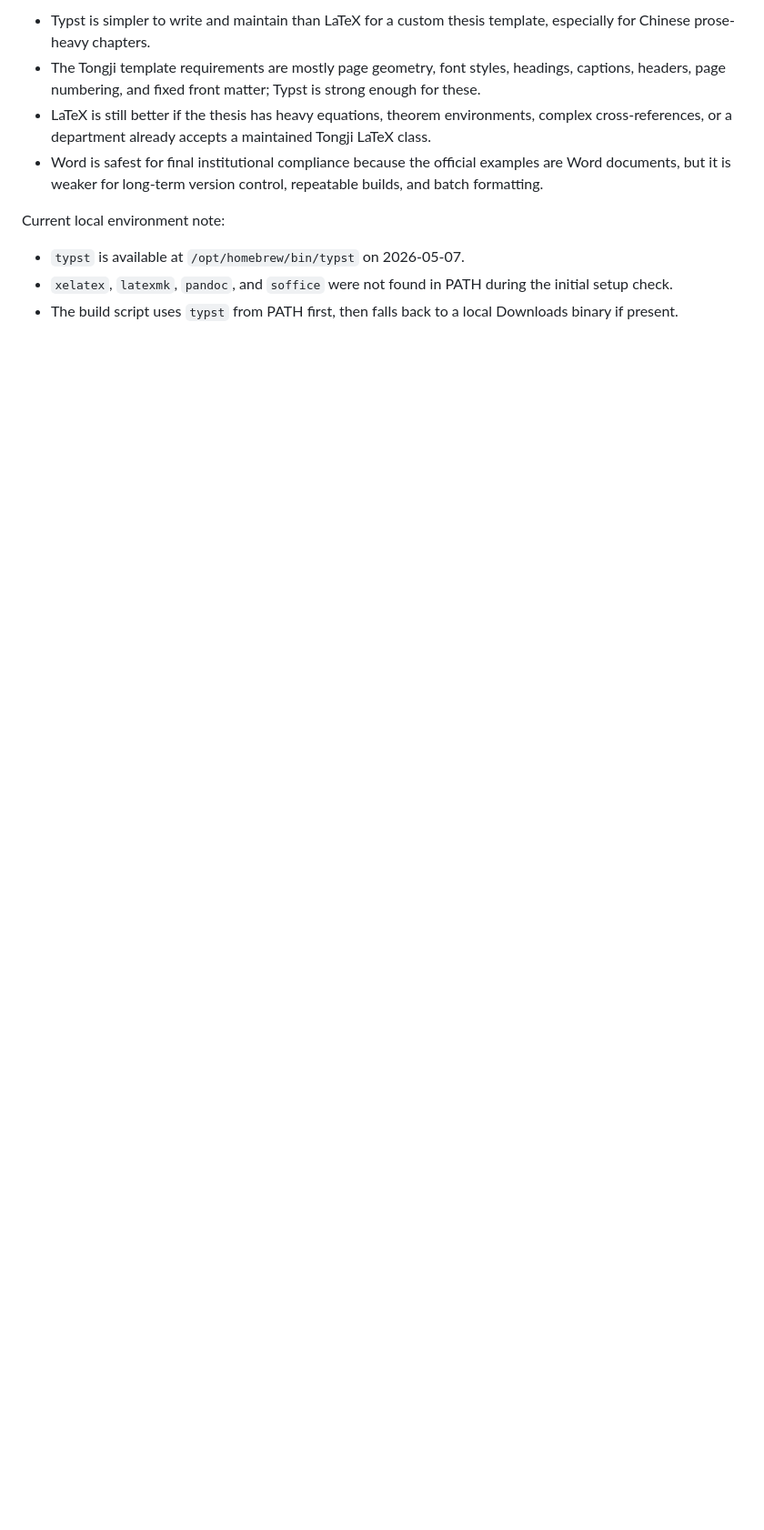
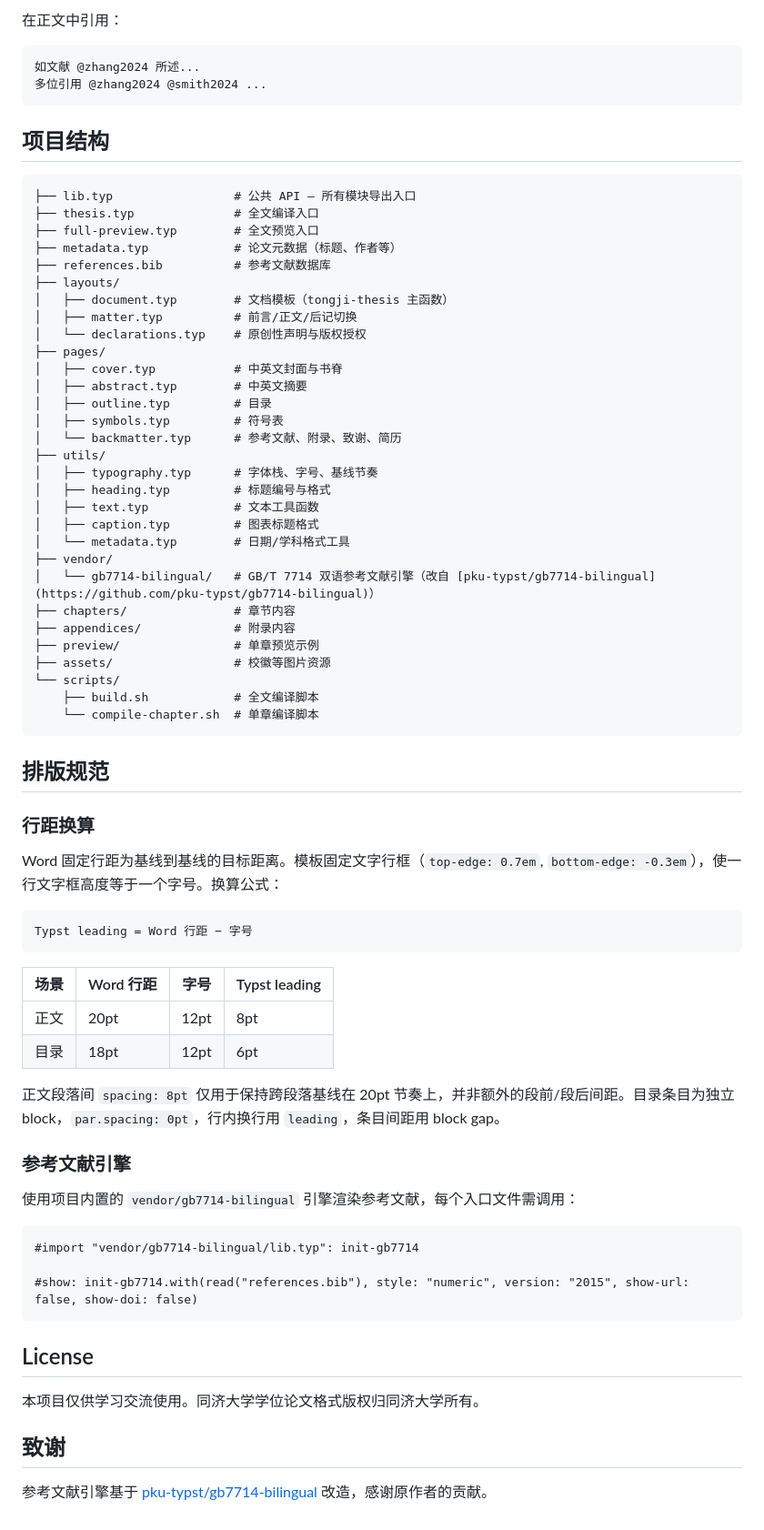
Before and after one commit to YeyouminTian/tongji-thesis-typst, a Markdown page: README.md, the part around one of its changes. Shown at 91% size. Drawn GitHub-style; blank space fills up the shorter version.

Commit message:
docs: 更新 README 中文说明

````diff
--- a/README.md
+++ b/README.md
@@ -217,20 +107,77 @@ Reason:
 
-- Typst is simpler to write and maintain than LaTeX for a custom thesis
-  template, especially for Chinese prose-heavy chapters.
-- The Tongji template requirements are mostly page geometry, font styles,
-  headings, captions, headers, page numbering, and fixed front matter; Typst is
-  strong enough for these.
-- LaTeX is still better if the thesis has heavy equations, theorem
-  environments, complex cross-references, or a department already accepts a
-  maintained Tongji LaTeX class.
-- Word is safest for final institutional compliance because the official
-  examples are Word documents, but it is weaker for long-term version control,
-  repeatable builds, and batch formatting.
+在正文中引用：
 
-Current local environment note:
+```typst
+如文献 @zhang2024 所述...
+多位引用 @zhang2024 @smith2024 ...
+```
 
-- `typst` is available at `/opt/homebrew/bin/typst` on 2026-05-07.
-- `xelatex`, `latexmk`, `pandoc`, and `soffice` were not found in PATH during
-  the initial setup check.
-- The build script uses `typst` from PATH first, then falls back to a local
-  Downloads binary if present.
+## 项目结构
+
+```
+├── lib.typ                 # 公共 API — 所有模块导出入口
+├── thesis.typ              # 全文编译入口
+├── full-preview.typ        # 全文预览入口
+├── metadata.typ            # 论文元数据（标题、作者等）
+├── references.bib          # 参考文献数据库
+├── layouts/
+│   ├── document.typ        # 文档模板（tongji-thesis 主函数）
+│   ├── matter.typ          # 前言/正文/后记切换
+│   └── declarations.typ    # 原创性声明与版权授权
+├── pages/
+│   ├── cover.typ           # 中英文封面与书脊
+│   ├── abstract.typ        # 中英文摘要
+│   ├── outline.typ         # 目录
+│   ├── symbols.typ         # 符号表
+│   └── backmatter.typ      # 参考文献、附录、致谢、简历
+├── utils/
+│   ├── typography.typ      # 字体栈、字号、基线节奏
+│   ├── heading.typ         # 标题编号与格式
+│   ├── text.typ            # 文本工具函数
+│   ├── caption.typ         # 图表标题格式
+│   └── metadata.typ        # 日期/学科格式工具
+├── vendor/
+│   └── gb7714-bilingual/   # GB/T 7714 双语参考文献引擎（改自 [pku-typst/gb7714-bilingual](https://github.com/pku-typst/gb7714-bilingual)）
+├── chapters/               # 章节内容
+├── appendices/             # 附录内容
+├── preview/                # 单章预览示例
+├── assets/                 # 校徽等图片资源
+└── scripts/
+    ├── build.sh            # 全文编译脚本
+    └── compile-chapter.sh  # 单章编译脚本
+```
+
+## 排版规范
+
+### 行距换算
+
+Word 固定行距为基线到基线的目标距离。模板固定文字行框（`top-edge: 0.7em`, `bottom-edge: -0.3em`），使一行文字框高度等于一个字号。换算公式：
+
+```
+Typst leading = Word 行距 − 字号
+```
+
+| 场景 | Word 行距 | 字号 | Typst leading |
+|------|-----------|------|---------------|
+| 正文 | 20pt | 12pt | 8pt |
+| 目录 | 18pt | 12pt | 6pt |
+
+正文段落间 `spacing: 8pt` 仅用于保持跨段落基线在 20pt 节奏上，并非额外的段前/段后间距。目录条目为独立 block，`par.spacing: 0pt`，行内换行用 `leading`，条目间距用 block gap。
+
+### 参考文献引擎
+
+使用项目内置的 `vendor/gb7714-bilingual` 引擎渲染参考文献，每个入口文件需调用：
+
+```typst
+#import "vendor/gb7714-bilingual/lib.typ": init-gb7714
+
+#show: init-gb7714.with(read("references.bib"), style: "numeric", version: "2015", show-url: false, show-doi: false)
+```
+
+## License
+
+本项目仅供学习交流使用。同济大学学位论文格式版权归同济大学所有。
+
+## 致谢
+
+参考文献引擎基于 [pku-typst/gb7714-bilingual](https://github.com/pku-typst/gb7714-bilingual) 改造，感谢原作者的贡献。
````
Also changed, not shown: other parts of README.md (+72 -182 lines).
